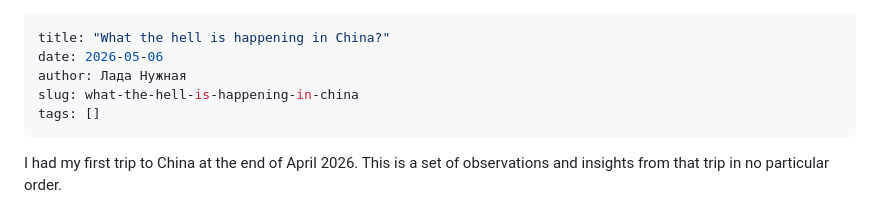
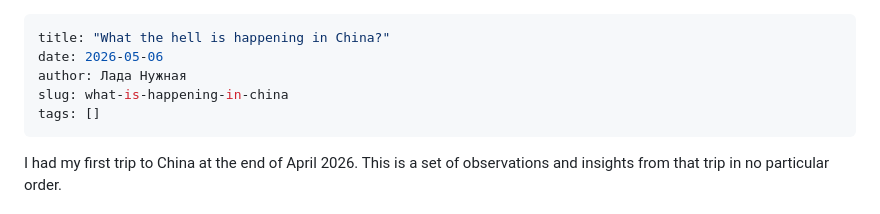
Before and after one commit to ladanuzhna/ladanuzhna.xyz, a Markdown page: content/articles/12-what-is-happening-in-china.md, the part around the change. Drawn GitHub-style.

Commit message:
Update frontmatter slug to match

```diff
--- a/content/articles/12-what-is-happening-in-china.md
+++ b/content/articles/12-what-is-happening-in-china.md
@@ -2,7 +2,7 @@
 title: "What the hell is happening in China?"
 date: 2026-05-06
 author: Лада Нужная
-slug: what-the-hell-is-happening-in-china
+slug: what-is-happening-in-china
 tags: []
 ---
 
```
